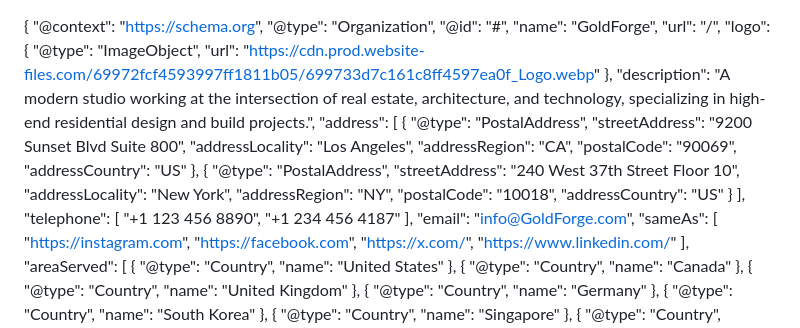
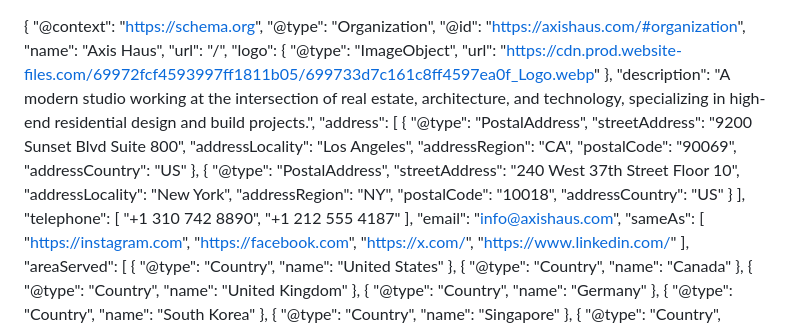
Before and after one commit to henryaugustineux-tech/goldforge.github.io, a Markdown page: README.md, the part around one of its changes. Drawn GitHub-style.

```diff
--- a/README.md
+++ b/README.md
@@ -2,8 +2,8 @@
 {
   "@context": "https://schema.org",
   "@type": "Organization",
-  "@id": "#",
-  "name": "GoldForge",
+  "@id": "https://axishaus.com/#organization",
+  "name": "Axis Haus",
   "url": "/",
   "logo": {
     "@type": "ImageObject",
@@ -29,10 +29,10 @@
     }
   ],
   "telephone": [
-    "+1 123 456 8890",
-    "+1 234 456 4187"
+    "+1 310 742 8890",
+    "+1 212 555 4187"
   ],
-  "email": "info@GoldForge.com",
+  "email": "info@axishaus.com",
   "sameAs": [
     "https://instagram.com",
     "https://facebook.com",
```
Also changed, not shown: other parts of README.md (+2 -2 lines).
